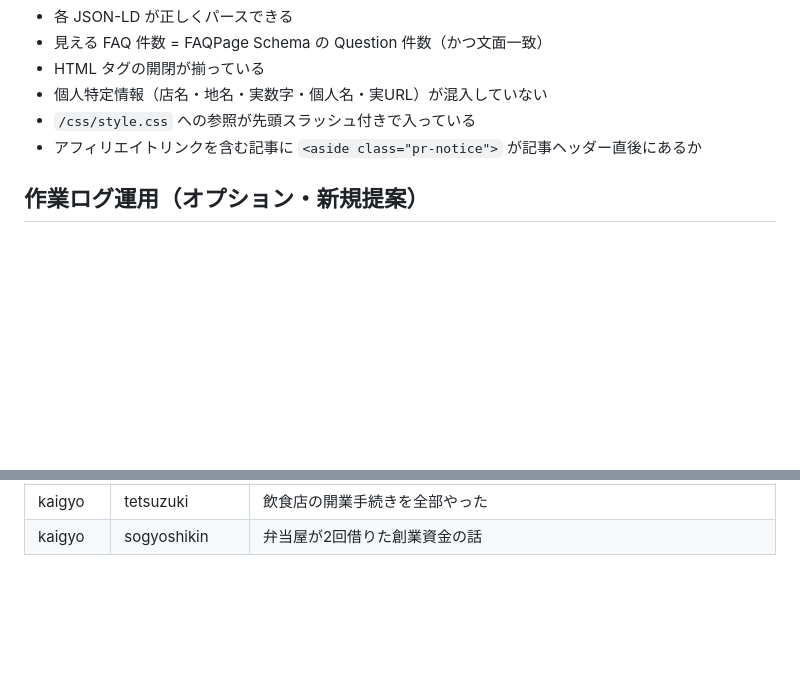
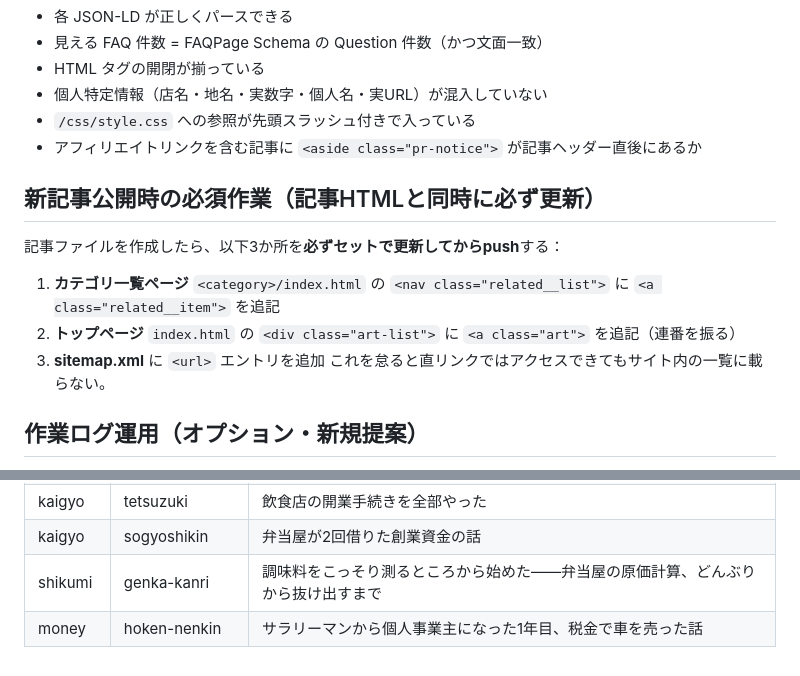
Before and after one commit to rairiu7/hikagen-techo, a Markdown page: CLAUDE.md, 2 parts joined by grey strips. Drawn GitHub-style; blank space fills up the shorter version.

Commit message:
docs: add rule for updating category indexes and homepage on new article publish
Co-Authored-By: Claude Sonnet 4.6 <noreply@anthropic.com>

```diff
--- a/CLAUDE.md
+++ b/CLAUDE.md
@@ -99,6 +99,13 @@
 - `/css/style.css` への参照が先頭スラッシュ付きで入っている
 - アフィリエイトリンクを含む記事に `<aside class="pr-notice">` が記事ヘッダー直後にあるか
 
+## 新記事公開時の必須作業（記事HTMLと同時に必ず更新）
+記事ファイルを作成したら、以下3か所を**必ずセットで更新してからpush**する：
+1. **カテゴリ一覧ページ** `<category>/index.html` の `<nav class="related__list">` に `<a class="related__item">` を追記
+2. **トップページ** `index.html` の `<div class="art-list">` に `<a class="art">` を追記（連番を振る）
+3. **sitemap.xml** に `<url>` エントリを追加
+これを怠ると直リンクではアクセスできてもサイト内の一覧に載らない。
+
 ## 作業ログ運用（オプション・新規提案）
 - 大きな作業の完了後は `docs/worklog/YYYY-MM-DD-{topic}.md` に以下を残し、main に push する（Claude.ai側との情報共有用）：
   - 実装内容のサマリ
@@ -131,3 +138,5 @@
 | kaigyo | bukken-sagashi | 物件探し3年・内覧30件——立地選びで一番重視したのは駐車場だった |
 | kaigyo | tetsuzuki | 飲食店の開業手続きを全部やった |
 | kaigyo | sogyoshikin | 弁当屋が2回借りた創業資金の話 |
+| shikumi | genka-kanri | 調味料をこっそり測るところから始めた——弁当屋の原価計算、どんぶりから抜け出すまで |
+| money | hoken-nenkin | サラリーマンから個人事業主になった1年目、税金で車を売った話 |
```
